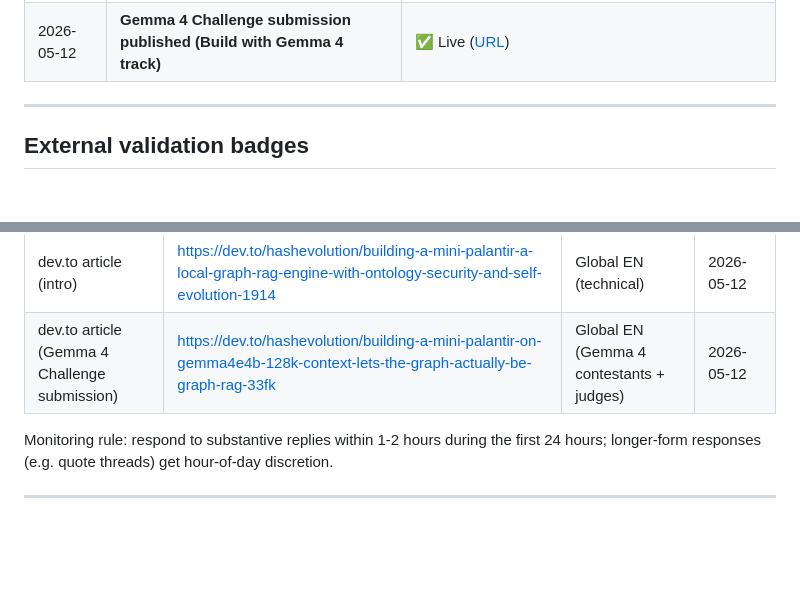
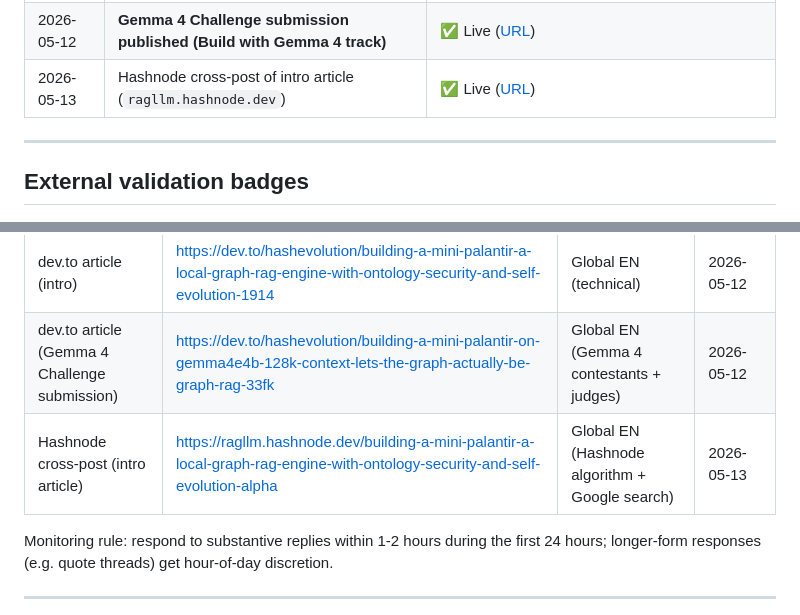
Before and after one commit to 222315AIS/James-RAG-Evol, a Markdown page: reports/promo-assets/launch-tracker.md, 2 parts joined by grey strips. Rendered like a GitHub page; blank space fills up the shorter version.

Commit message:
docs(promo): record Hashnode cross-post of intro article in tracker (#272)
- Status snapshot: new row for 2026-05-13 Hashnode publication.
- Social posts: new row linking the Hashnode URL on ragllm.hashnode.dev.
  Audience labelled "Hashnode algorithm + Google search" — distinct
  from the dev.to original because the search-index path is independent.

This cross-post mirrors the intro article (not the Gemma 4 challenge
submission). Canonical URL should be set on the Hashnode side to point
back to the dev.to original to avoid Google duplicate-content penalty.
Author to confirm.

https://claude.ai/code/session_014DqsVaKno8oBgHi46cKGUV

Co-authored-by: Claude <noreply@anthropic.com>

```diff
--- a/reports/promo-assets/launch-tracker.md
+++ b/reports/promo-assets/launch-tracker.md
@@ -26,6 +26,7 @@
 | 2026-05-12 | dev.to draft + launch tracker (PR #242) | ✅ Merged into main |
 | 2026-05-12 | urllib3 + python-multipart secondary advisory bumps (Dependabot #7-#10) | ✅ Merged into main (separate session — `urllib3>=2.7.0`, `python-multipart>=0.0.27`) |
 | 2026-05-12 | **Gemma 4 Challenge submission published (Build with Gemma 4 track)** | ✅ Live ([URL](https://dev.to/hashevolution/building-a-mini-palantir-on-gemma4e4b-128k-context-lets-the-graph-actually-be-graph-rag-33fk)) |
+| 2026-05-13 | Hashnode cross-post of intro article (`ragllm.hashnode.dev`) | ✅ Live ([URL](https://ragllm.hashnode.dev/building-a-mini-palantir-a-local-graph-rag-engine-with-ontology-security-and-self-evolution-alpha)) |
 
 ---
 
@@ -57,6 +58,7 @@ Three independent curators, three independent review pipelines. One acceptance i
 | Twitter/X (Korean) | _(URL pending — author to record)_ | KR | 2026-05-12 |
 | dev.to article (intro) | https://dev.to/hashevolution/building-a-mini-palantir-a-local-graph-rag-engine-with-ontology-security-and-self-evolution-1914 | Global EN (technical) | 2026-05-12 |
 | dev.to article (Gemma 4 Challenge submission) | https://dev.to/hashevolution/building-a-mini-palantir-on-gemma4e4b-128k-context-lets-the-graph-actually-be-graph-rag-33fk | Global EN (Gemma 4 contestants + judges) | 2026-05-12 |
+| Hashnode cross-post (intro article) | https://ragllm.hashnode.dev/building-a-mini-palantir-a-local-graph-rag-engine-with-ontology-security-and-self-evolution-alpha | Global EN (Hashnode algorithm + Google search) | 2026-05-13 |
 
 Monitoring rule: respond to substantive replies within 1-2 hours during the first 24 hours; longer-form responses (e.g. quote threads) get hour-of-day discretion.
 
```
